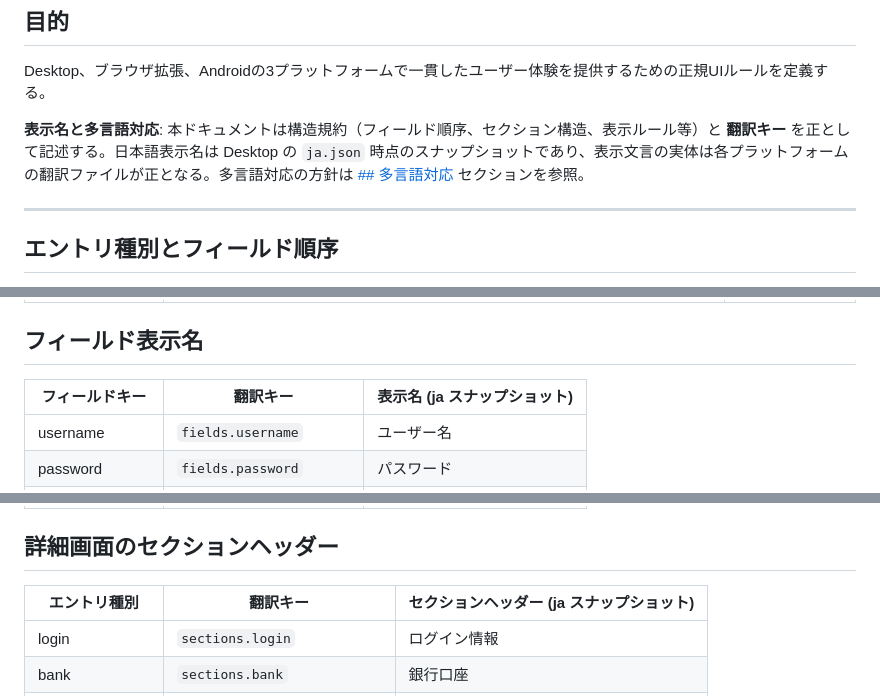
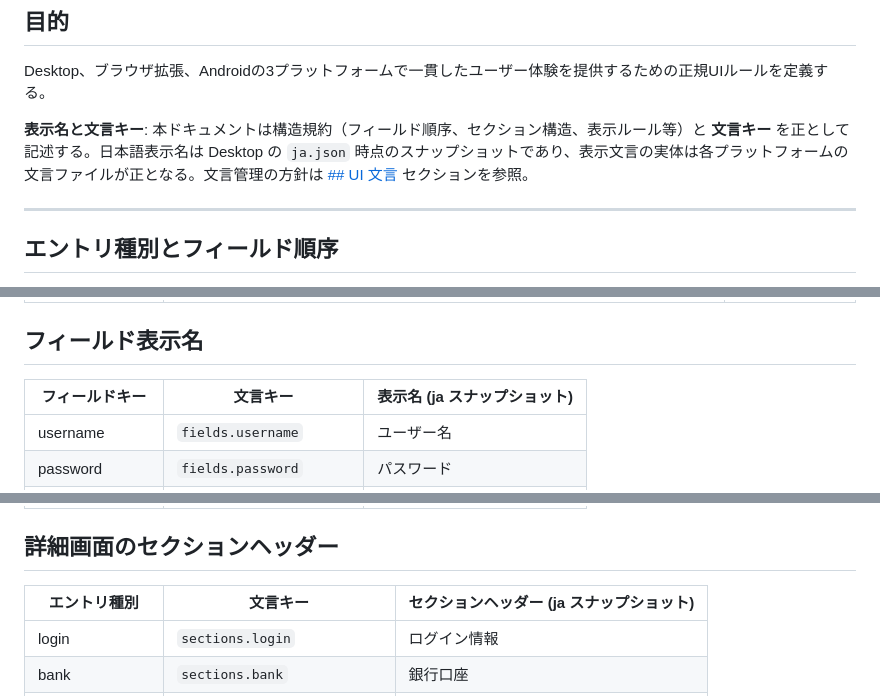
Before and after one commit to muranoya/kura, a Markdown page: docs/ui-guidelines.md, 3 parts joined by grey strips. Rendered like a GitHub page.

```diff
--- a/docs/ui-guidelines.md
+++ b/docs/ui-guidelines.md
@@ -5,7 +5,7 @@
 
 Desktop、ブラウザ拡張、Androidの3プラットフォームで一貫したユーザー体験を提供するための正規UIルールを定義する。
 
-**表示名と多言語対応**: 本ドキュメントは構造規約（フィールド順序、セクション構造、表示ルール等）と **翻訳キー** を正として記述する。日本語表示名は Desktop の `ja.json` 時点のスナップショットであり、表示文言の実体は各プラットフォームの翻訳ファイルが正となる。多言語対応の方針は [## 多言語対応](#多言語対応) セクションを参照。
+**表示名と文言キー**: 本ドキュメントは構造規約（フィールド順序、セクション構造、表示ルール等）と **文言キー** を正として記述する。日本語表示名は Desktop の `ja.json` 時点のスナップショットであり、表示文言の実体は各プラットフォームの文言ファイルが正となる。文言管理の方針は [## UI 文言](#ui-文言) セクションを参照。
 
 ---
 
@@ -25,7 +25,7 @@ vault-core のデータモデル (`vault-core/src/models/entry_data.rs`) を正
 
 ## フィールド表示名
 
-| フィールドキー | 翻訳キー | 表示名 (ja スナップショット) |
+| フィールドキー | 文言キー | 表示名 (ja スナップショット) |
 |--------------|--------|--------|
 | username | `fields.username` | ユーザー名 |
 | password | `fields.password` | パスワード |
@@ -47,7 +47,7 @@ vault-core のデータモデル (`vault-core/src/models/entry_data.rs`) を正
 
 ## 詳細画面のセクションヘッダー
 
-| エントリ種別 | 翻訳キー | セクションヘッダー (ja スナップショット) |
+| エントリ種別 | 文言キー | セクションヘッダー (ja スナップショット) |
 |------------|--------|-----------------|
 | login | `sections.login` | ログイン情報 |
 | bank | `sections.bank` | 銀行口座 |
```
Also changed, not shown: other parts of docs/ui-guidelines.md (+17 -45 lines).
